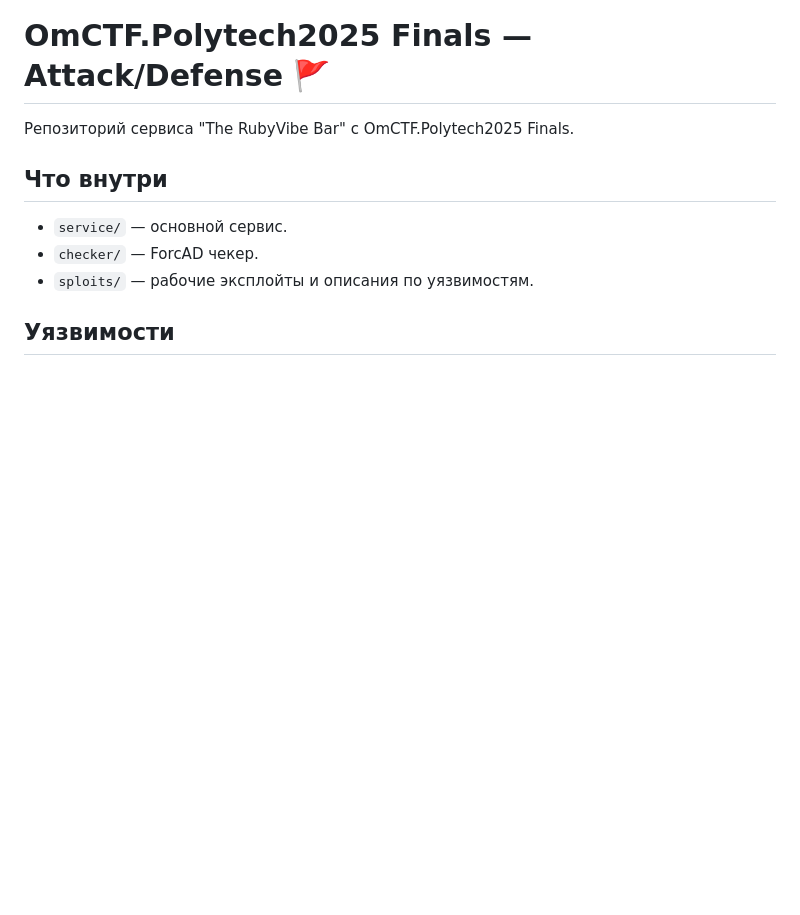
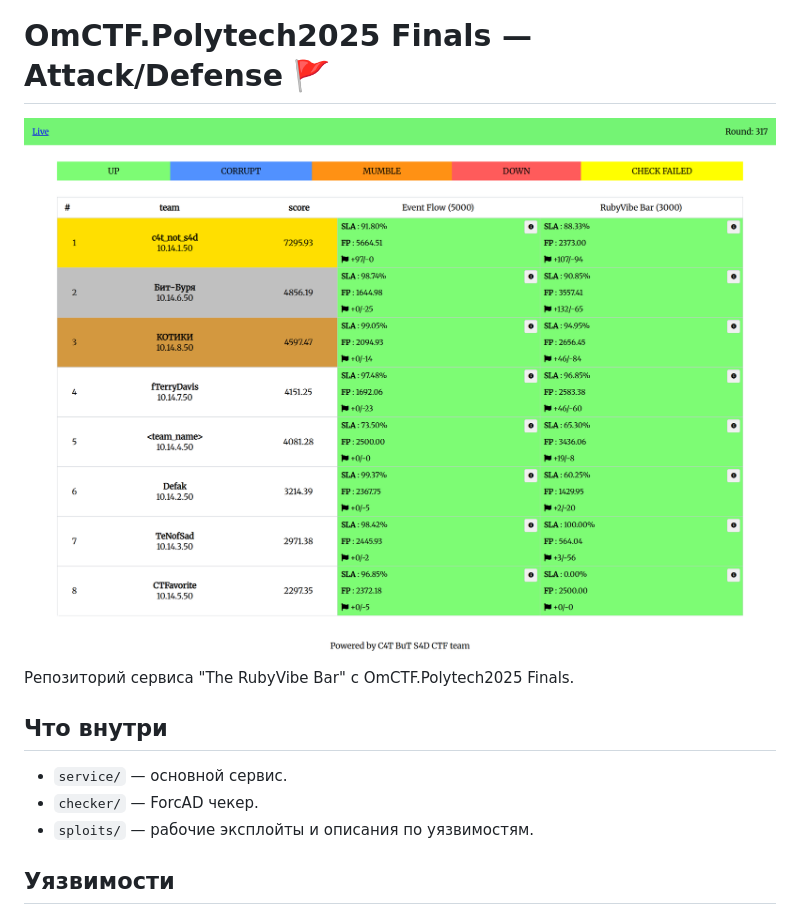
Before and after one commit to s1d3r/omctf-polytech-2025, a Markdown page: README.md, the part around the change. GitHub-like rendering; pictures changed too: scoreboard.png (added); blank space fills up the shorter version.

Commit message:
added scoreboard

```diff
--- a/README.md
+++ b/README.md
@@ -1,4 +1,6 @@
 # OmCTF.Polytech2025 Finals — Attack/Defense 🚩
+
+![ForcAD Scoreboard](scoreboard.png)
 
 Репозиторий сервиса "The RubyVibe Bar" с OmCTF.Polytech2025 Finals.
 
```
